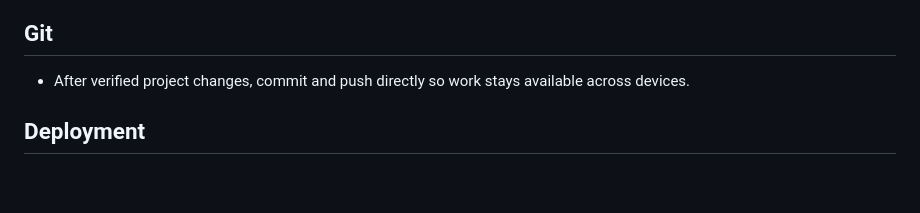
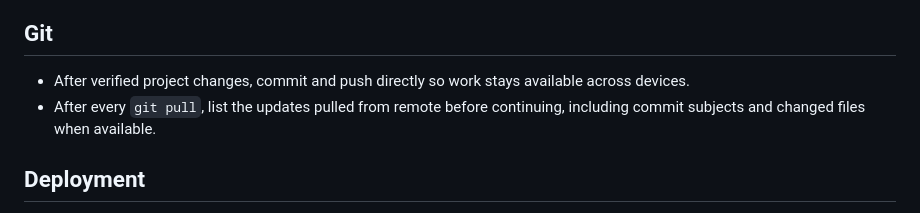
Before and after one commit to 7Wilf7/Viatica, a Markdown page: AGENTS.md, the part around the change. Drawn GitHub-style; blank space fills up the shorter version.

Commit message:
Document pull update summary rule

```diff
--- a/AGENTS.md
+++ b/AGENTS.md
@@ -108,6 +108,8 @@ restrained dark product UI.
 ## Git
 - After verified project changes, commit and push directly so work stays
   available across devices.
+- After every `git pull`, list the updates pulled from remote before continuing,
+  including commit subjects and changed files when available.
 
 ## Deployment
 - After any verified project change is committed and pushed, deploy the current
```
